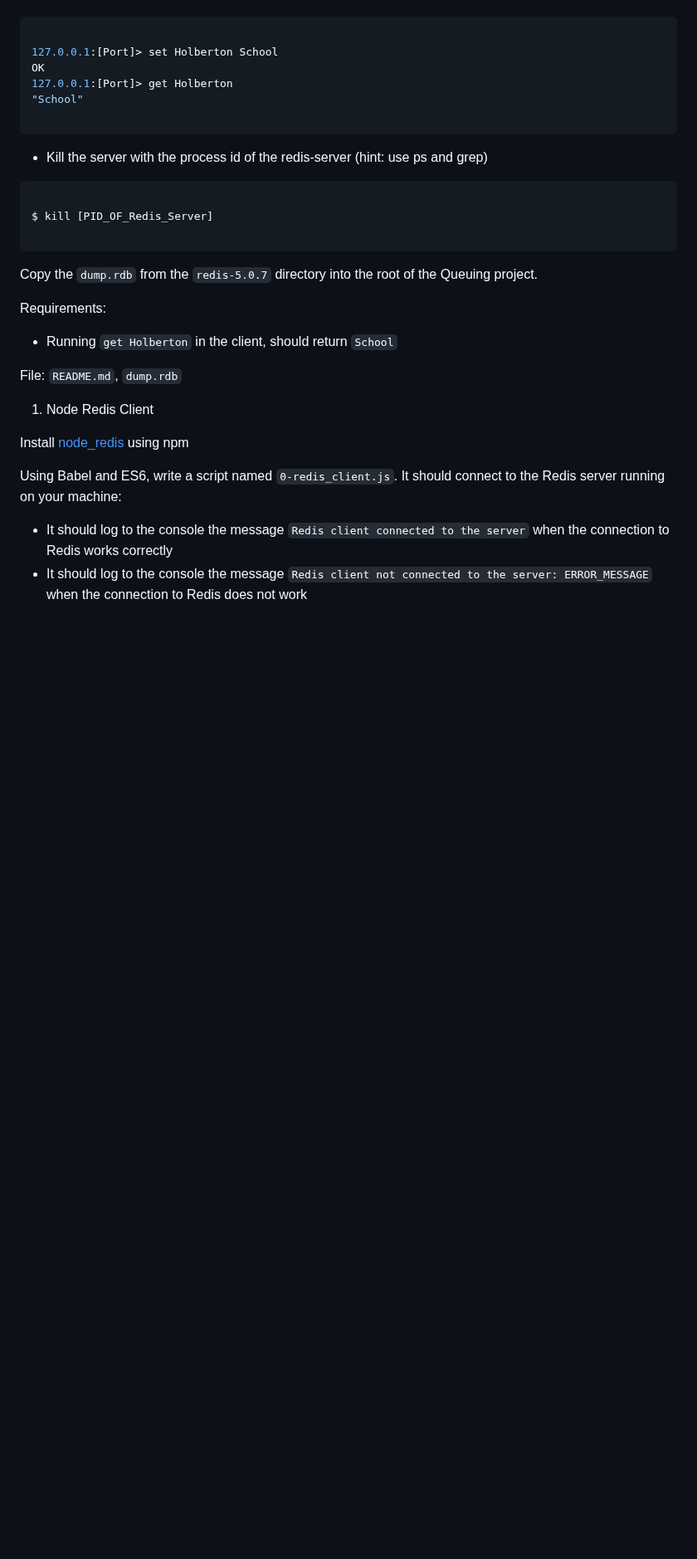
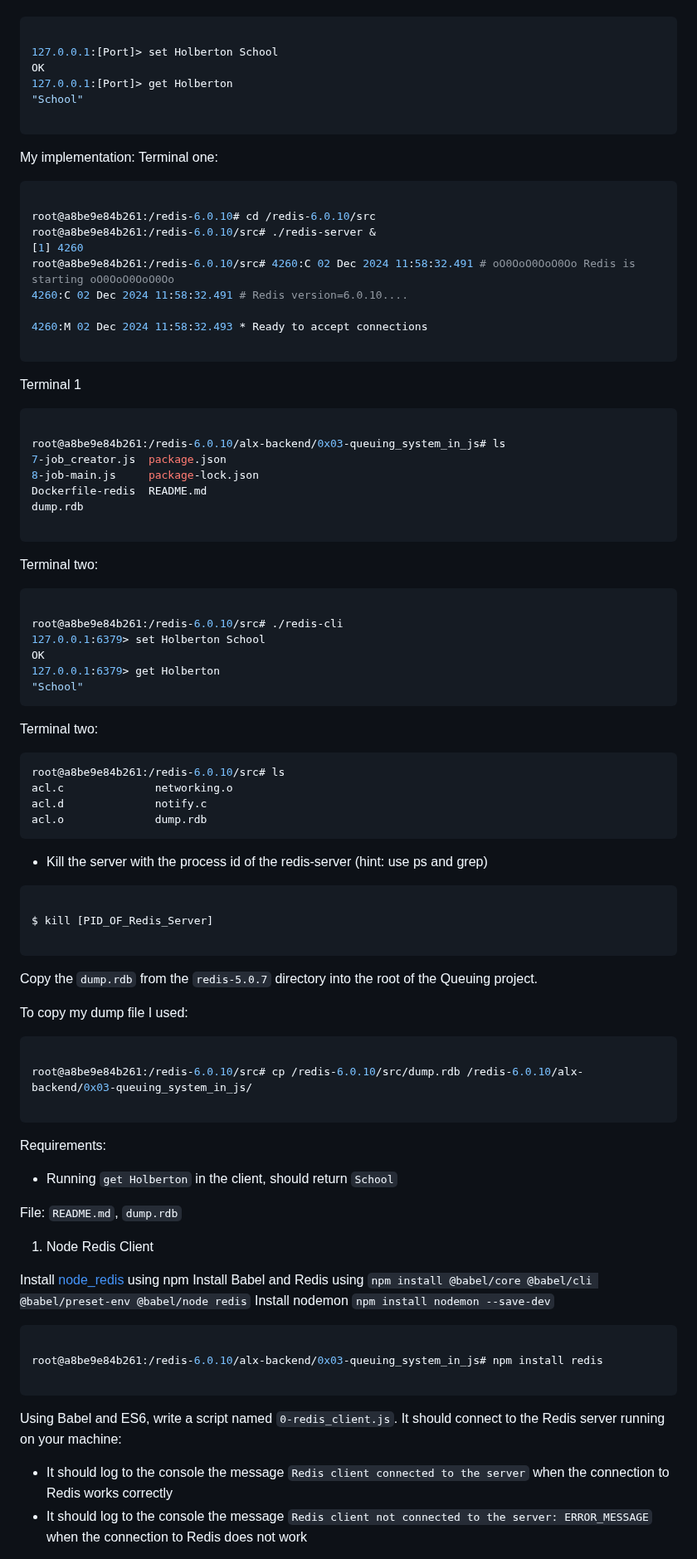
Before and after one commit to Stevecmd/alx-backend, a Markdown page: 0x03-queuing_system_in_js/README.md, the part around the change. Shown at 83% size. Drawn GitHub-style; blank space fills up the shorter version.

Commit message:
Update README.md with Redis setup instructions and usage examples

````diff
--- a/0x03-queuing_system_in_js/README.md
+++ b/0x03-queuing_system_in_js/README.md
@@ -64,6 +64,48 @@ OK
 
 ```
 
+My implementation:
+Terminal one:
+```sh
+
+root@a8be9e84b261:/redis-6.0.10# cd /redis-6.0.10/src
+root@a8be9e84b261:/redis-6.0.10/src# ./redis-server &
+[1] 4260
+root@a8be9e84b261:/redis-6.0.10/src# 4260:C 02 Dec 2024 11:58:32.491 # oO0OoO0OoO0Oo Redis is starting oO0OoO0OoO0Oo
+4260:C 02 Dec 2024 11:58:32.491 # Redis version=6.0.10....
+
+4260:M 02 Dec 2024 11:58:32.493 * Ready to accept connections
+
+```
+Terminal 1
+```sh
+
+root@a8be9e84b261:/redis-6.0.10/alx-backend/0x03-queuing_system_in_js# ls
+7-job_creator.js  package.json
+8-job-main.js     package-lock.json
+Dockerfile-redis  README.md
+dump.rdb
+
+```
+
+Terminal two:
+```sh
+
+root@a8be9e84b261:/redis-6.0.10/src# ./redis-cli
+127.0.0.1:6379> set Holberton School
+OK
+127.0.0.1:6379> get Holberton
+"School"
+```
+
+Terminal two:
+```sh
+root@a8be9e84b261:/redis-6.0.10/src# ls
+acl.c              networking.o
+acl.d              notify.c
+acl.o              dump.rdb
+```
+
 - Kill the server with the process id of the redis-server (hint: use ps and grep)
 ```sh
 
@@ -71,6 +113,13 @@ $ kill [PID_OF_Redis_Server]
 
 ```
 Copy the `dump.rdb` from the `redis-5.0.7` directory into the root of the Queuing project.
+
+To copy my dump file I used:
+```sh
+
+root@a8be9e84b261:/redis-6.0.10/src# cp /redis-6.0.10/src/dump.rdb /redis-6.0.10/alx-backend/0x03-queuing_system_in_js/
+
+```
 
 Requirements:
 
@@ -81,6 +130,13 @@ File: `README.md`, `dump.rdb`
 1. Node Redis Client
 
 Install [node_redis](https://github.com/redis/node-redis) using npm
+Install Babel and Redis using `npm install @babel/core @babel/cli @babel/preset-env @babel/node redis`
+Install nodemon `npm install nodemon --save-dev`
+```sh
+
+root@a8be9e84b261:/redis-6.0.10/alx-backend/0x03-queuing_system_in_js# npm install redis
+
+```
 
 Using Babel and ES6, write a script named `0-redis_client.js`. It should connect to the Redis server running on your machine:
 
````
